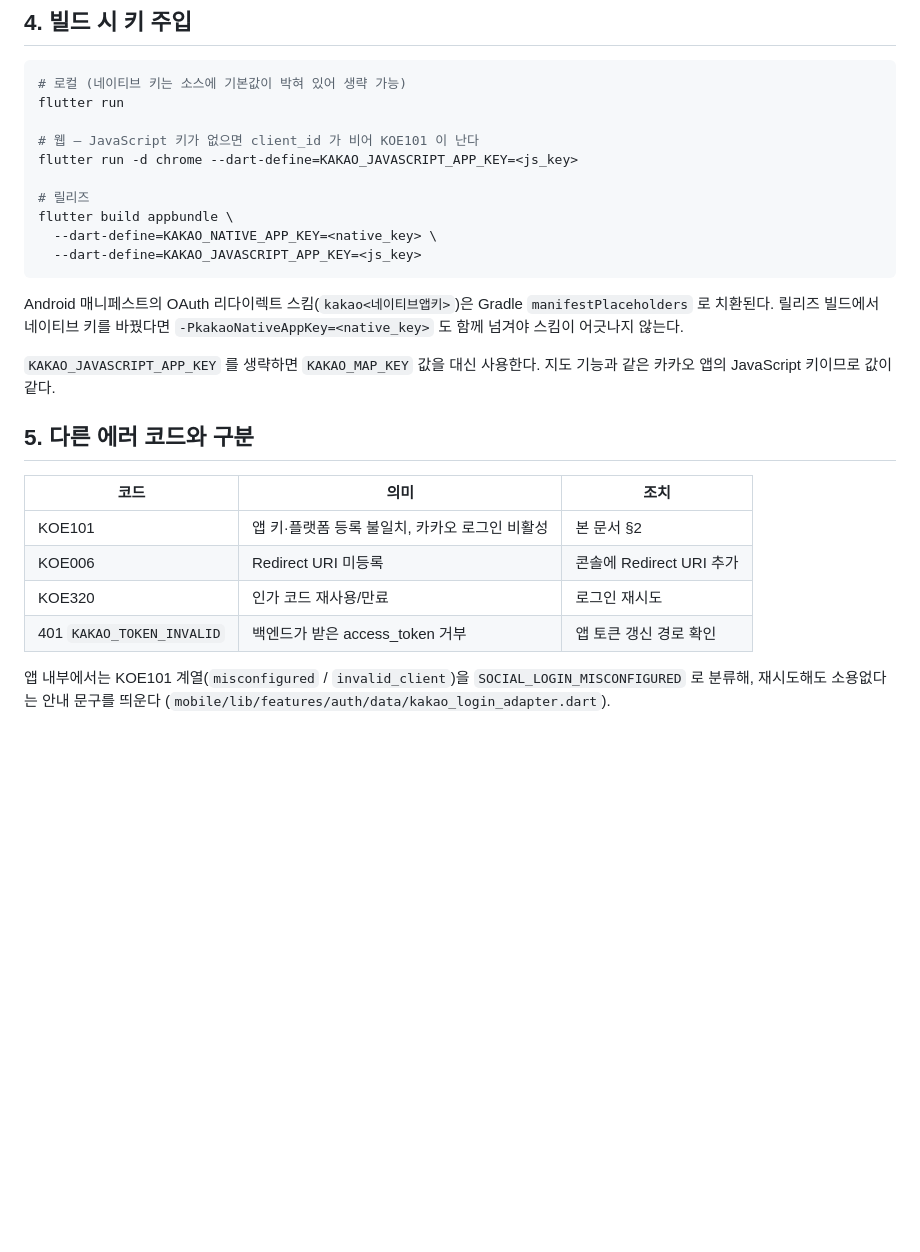
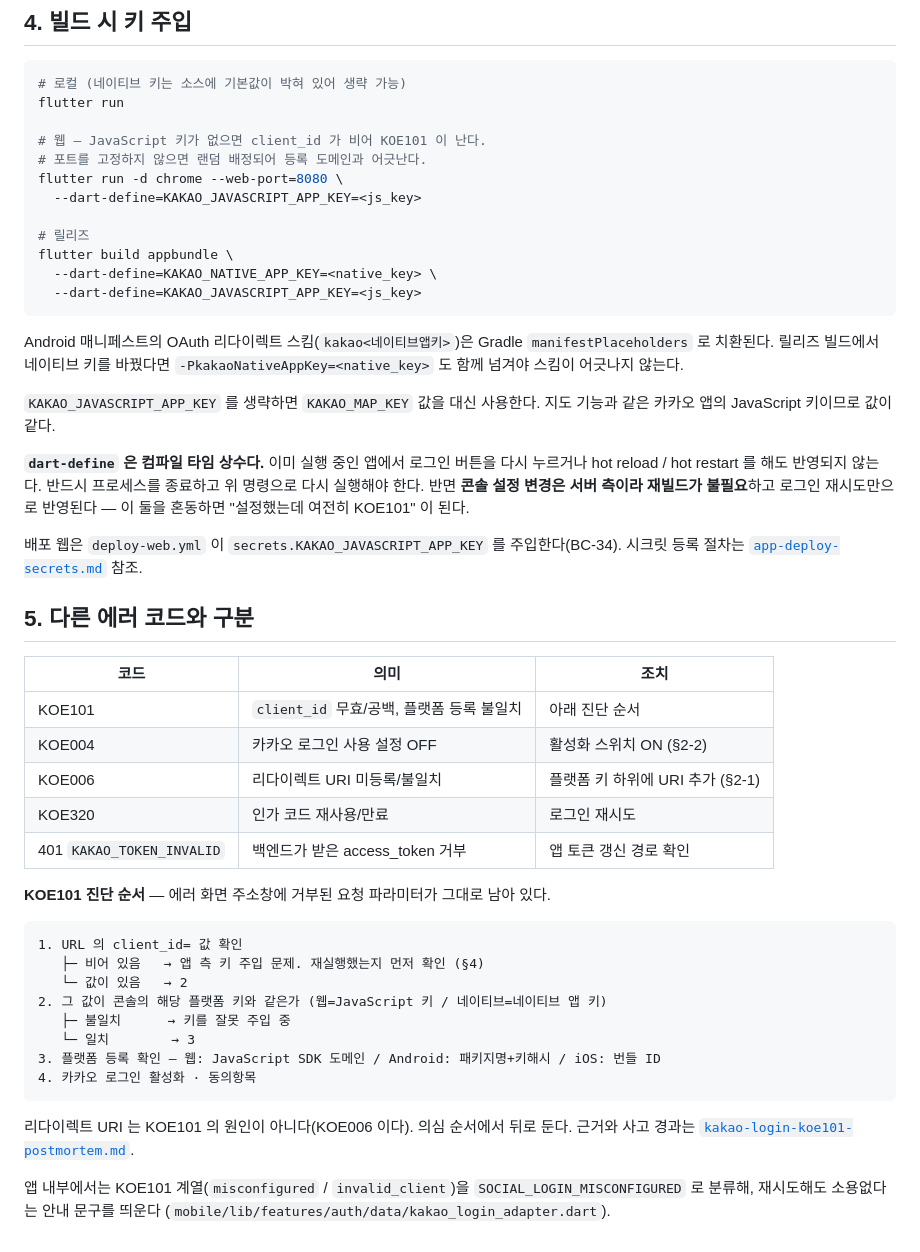
Before and after one commit to KEEMSY/book_club, a Markdown page: docs/ops/kakao-login-setup.md, the part around one of its changes. Rendered like a GitHub page; blank space fills up the shorter version.

````diff
--- a/docs/ops/kakao-login-setup.md
+++ b/docs/ops/kakao-login-setup.md
@@ -75,8 +88,10 @@ echo "AB:CD:..." | xxd -r -p | openssl base64
 # 로컬 (네이티브 키는 소스에 기본값이 박혀 있어 생략 가능)
 flutter run
 
-# 웹 — JavaScript 키가 없으면 client_id 가 비어 KOE101 이 난다
-flutter run -d chrome --dart-define=KAKAO_JAVASCRIPT_APP_KEY=<js_key>
+# 웹 — JavaScript 키가 없으면 client_id 가 비어 KOE101 이 난다.
+# 포트를 고정하지 않으면 랜덤 배정되어 등록 도메인과 어긋난다.
+flutter run -d chrome --web-port=8080 \
+  --dart-define=KAKAO_JAVASCRIPT_APP_KEY=<js_key>
 
 # 릴리즈
 flutter build appbundle \
@@ -91,14 +106,39 @@ Android 매니페스트의 OAuth 리다이렉트 스킴(`kakao<네이티브앱
 `KAKAO_JAVASCRIPT_APP_KEY` 를 생략하면 `KAKAO_MAP_KEY` 값을 대신 사용한다.
 지도 기능과 같은 카카오 앱의 JavaScript 키이므로 값이 같다.
 
+**`dart-define` 은 컴파일 타임 상수다.** 이미 실행 중인 앱에서 로그인 버튼을 다시 누르거나
+hot reload / hot restart 를 해도 반영되지 않는다. 반드시 프로세스를 종료하고 위 명령으로
+다시 실행해야 한다. 반면 **콘솔 설정 변경은 서버 측이라 재빌드가 불필요**하고 로그인
+재시도만으로 반영된다 — 이 둘을 혼동하면 "설정했는데 여전히 KOE101" 이 된다.
+
+배포 웹은 `deploy-web.yml` 이 `secrets.KAKAO_JAVASCRIPT_APP_KEY` 를 주입한다(BC-34).
+시크릿 등록 절차는 [`app-deploy-secrets.md`](./app-deploy-secrets.md) 참조.
+
 ## 5. 다른 에러 코드와 구분
 
 | 코드 | 의미 | 조치 |
 |---|---|---|
-| KOE101 | 앱 키·플랫폼 등록 불일치, 카카오 로그인 비활성 | 본 문서 §2 |
-| KOE006 | Redirect URI 미등록 | 콘솔에 Redirect URI 추가 |
+| KOE101 | `client_id` 무효/공백, 플랫폼 등록 불일치 | 아래 진단 순서 |
+| KOE004 | 카카오 로그인 사용 설정 OFF | 활성화 스위치 ON (§2-2) |
+| KOE006 | 리다이렉트 URI 미등록/불일치 | 플랫폼 키 하위에 URI 추가 (§2-1) |
 | KOE320 | 인가 코드 재사용/만료 | 로그인 재시도 |
 | 401 `KAKAO_TOKEN_INVALID` | 백엔드가 받은 access_token 거부 | 앱 토큰 갱신 경로 확인 |
+
+**KOE101 진단 순서** — 에러 화면 주소창에 거부된 요청 파라미터가 그대로 남아 있다.
+
+```
+1. URL 의 client_id= 값 확인
+   ├─ 비어 있음   → 앱 측 키 주입 문제. 재실행했는지 먼저 확인 (§4)
+   └─ 값이 있음   → 2
+2. 그 값이 콘솔의 해당 플랫폼 키와 같은가 (웹=JavaScript 키 / 네이티브=네이티브 앱 키)
+   ├─ 불일치      → 키를 잘못 주입 중
+   └─ 일치        → 3
+3. 플랫폼 등록 확인 — 웹: JavaScript SDK 도메인 / Android: 패키지명+키해시 / iOS: 번들 ID
+4. 카카오 로그인 활성화 · 동의항목
+```
+
+리다이렉트 URI 는 KOE101 의 원인이 아니다(KOE006 이다). 의심 순서에서 뒤로 둔다.
+근거와 사고 경과는 [`kakao-login-koe101-postmortem.md`](./kakao-login-koe101-postmortem.md).
 
 앱 내부에서는 KOE101 계열(`misconfigured` / `invalid_client`)을
 `SOCIAL_LOGIN_MISCONFIGURED` 로 분류해, 재시도해도 소용없다는 안내 문구를 띄운다
````
Also changed, not shown: other parts of docs/ops/kakao-login-setup.md (+27 -14 lines), docs/ops/kakao-login-koe101-postmortem.md (added, +164 -0 lines).
